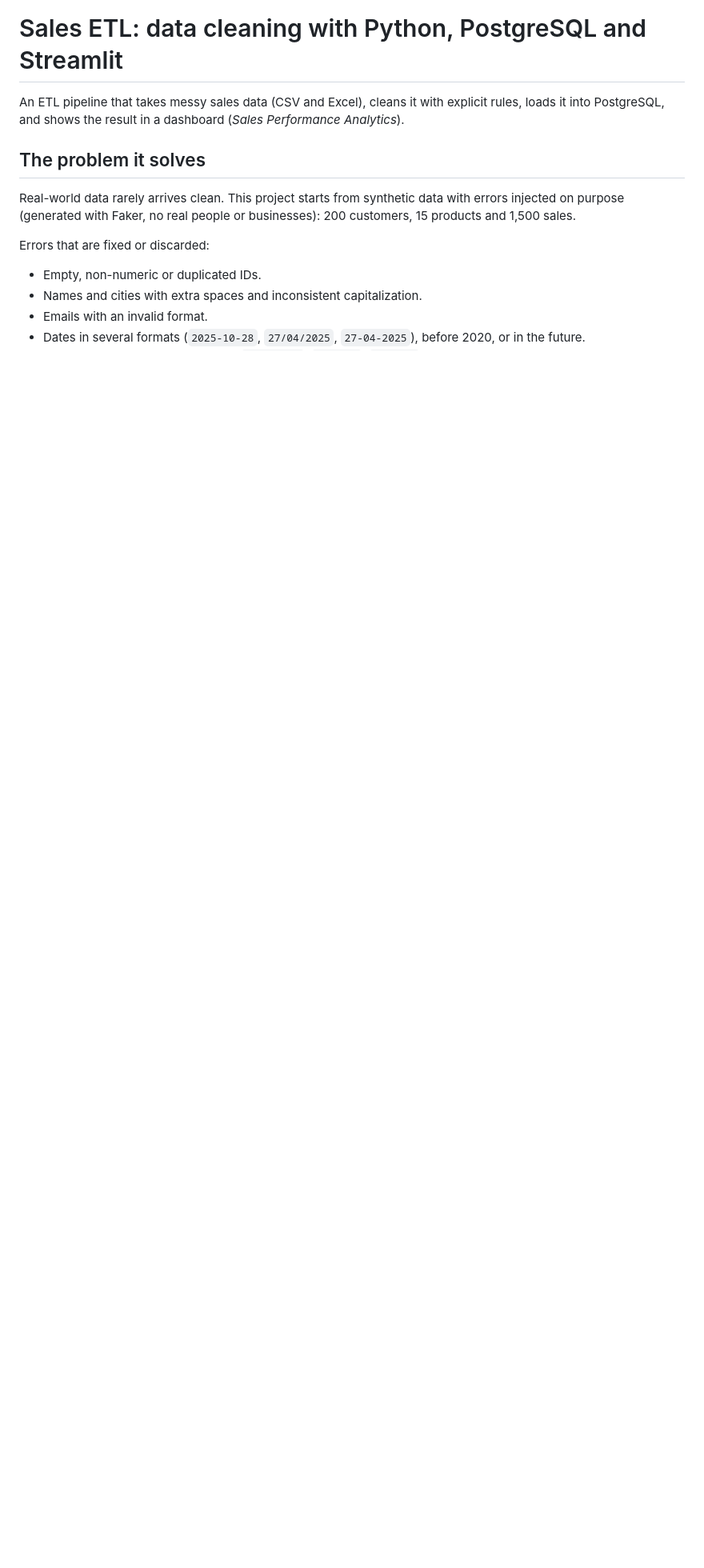
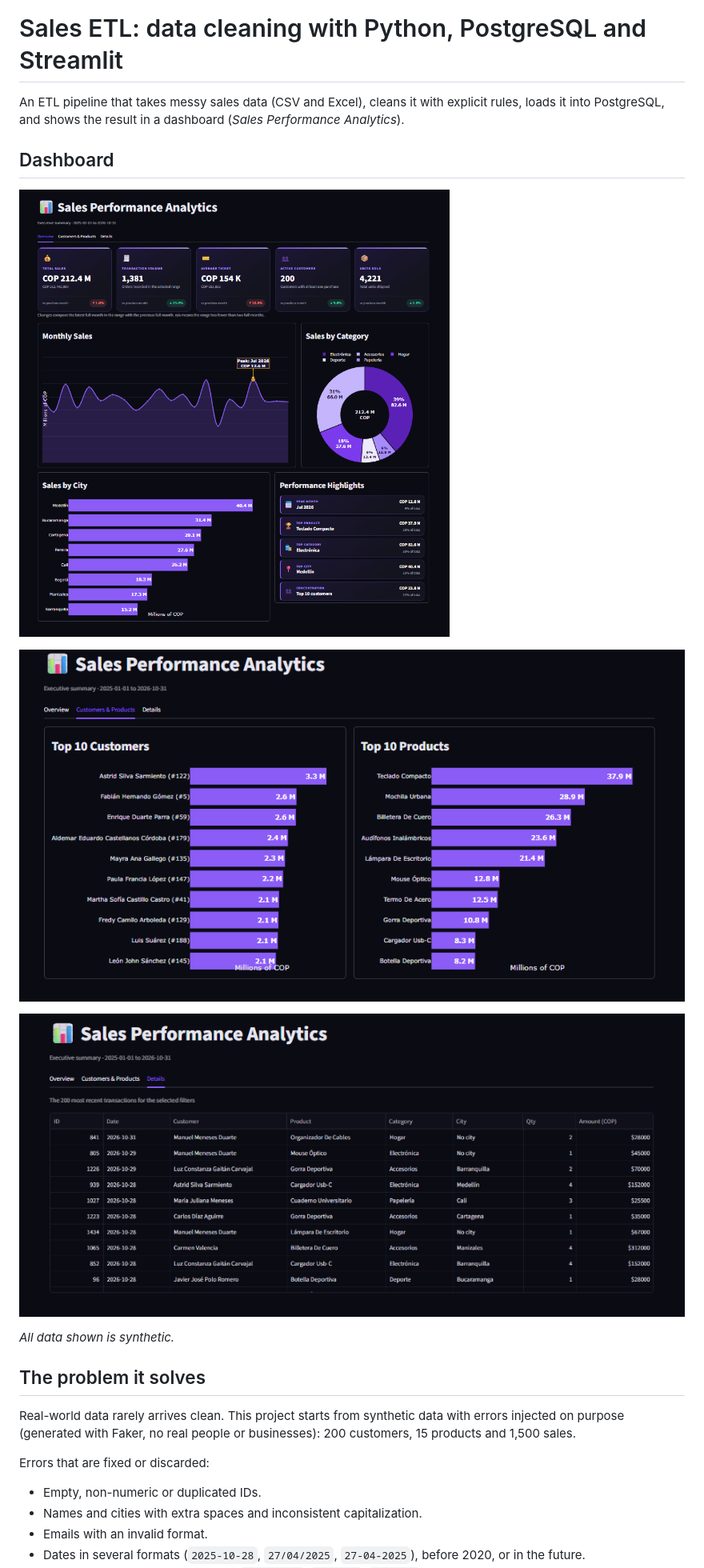
Before and after one commit to JuanP124/etl-portafolio, a Markdown page: README.md, the part around the change. Shown at 80% size. Drawn GitHub-style; pictures changed too: docs/dashboard-1.png (added), docs/dashboard-2.png (added), docs/dashboard-3.png (added); blank space fills up the shorter version.

Commit message:
docs: add dashboard screenshots

```diff
--- a/README.md
+++ b/README.md
@@ -1,6 +1,16 @@
 # Sales ETL: data cleaning with Python, PostgreSQL and Streamlit
 
 An ETL pipeline that takes messy sales data (CSV and Excel), cleans it with explicit rules, loads it into PostgreSQL, and shows the result in a dashboard (*Sales Performance Analytics*).
+
+## Dashboard
+
+![Overview tab: KPIs, monthly sales, sales by category and city](docs/dashboard-1.png)
+
+![Customers & Products tab: top 10 customers and products](docs/dashboard-2.png)
+
+![Details tab: most recent transactions](docs/dashboard-3.png)
+
+*All data shown is synthetic.*
 
 ## The problem it solves
 
```
